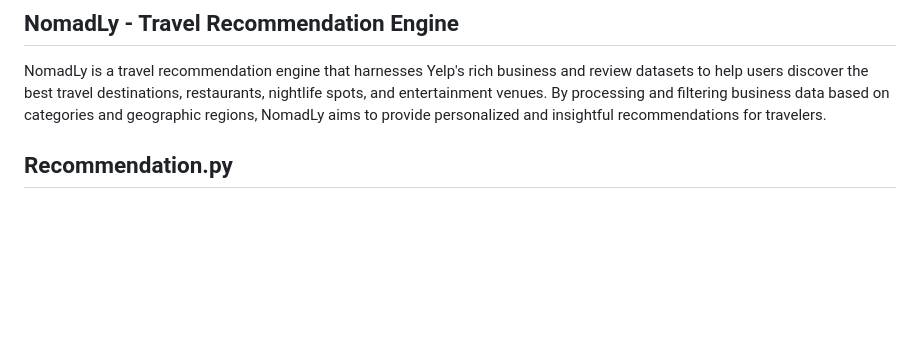
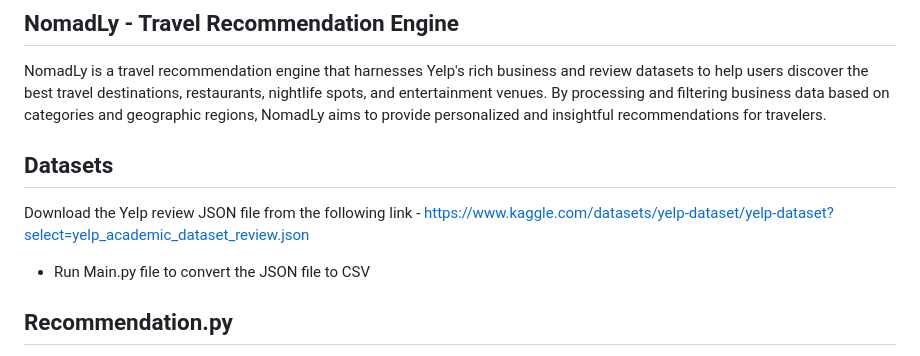
Before and after one commit to shanunrandev123/NomadLy, a Markdown page: README.md, the part around the change. Drawn GitHub-style; blank space fills up the shorter version.

```diff
--- a/README.md
+++ b/README.md
@@ -4,7 +4,10 @@
 
 NomadLy is a travel recommendation engine that harnesses Yelp's rich business and review datasets to help users discover the best travel destinations, restaurants, nightlife spots, and entertainment venues. By processing and filtering business data based on categories and geographic regions, NomadLy aims to provide personalized and insightful recommendations for travelers.
 
+## Datasets
 
+Download the Yelp review JSON file from the following link - https://www.kaggle.com/datasets/yelp-dataset/yelp-dataset?select=yelp_academic_dataset_review.json
+ - Run Main.py file to convert the JSON file to CSV
 
 ## Recommendation.py
 
```
